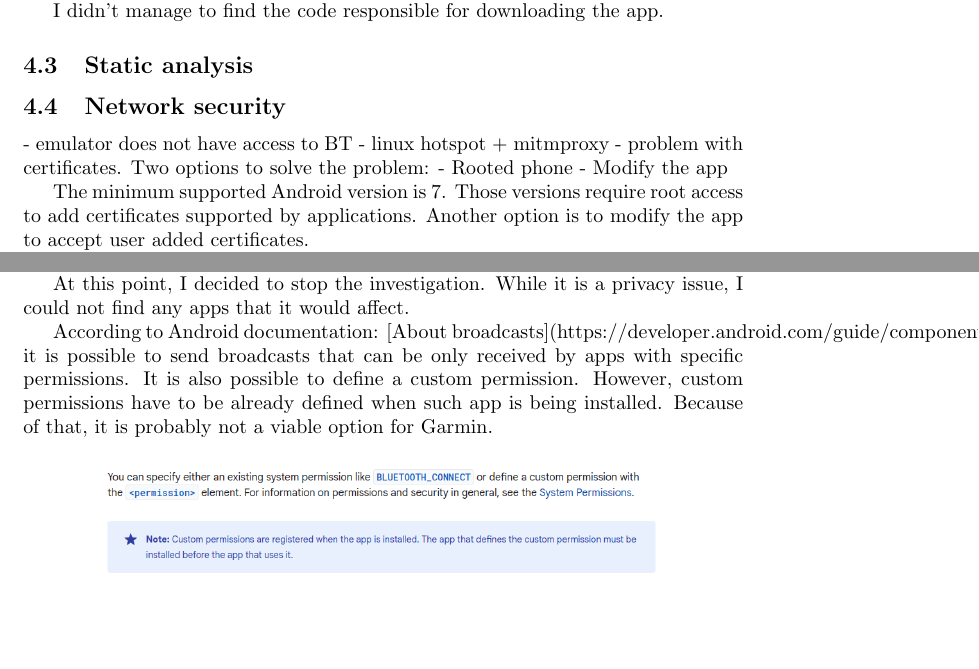
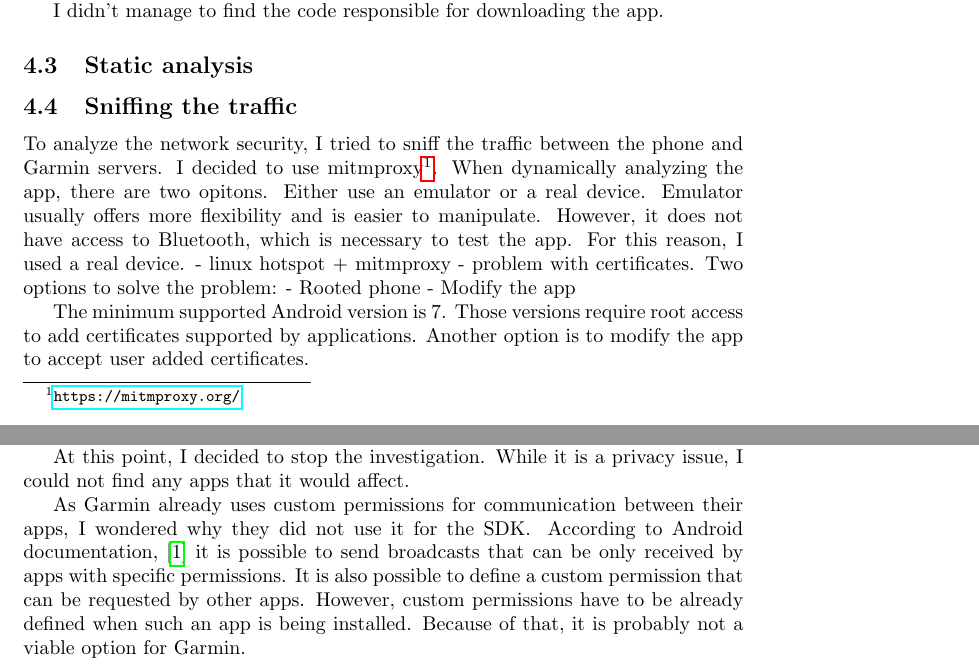
Before and after one commit to Milosz503/GarminSecurityAnalysis, a LaTeX document (report/latex/report.tex, which reads report/latex/sections/security-connect-iq.tex, report/latex/sections/security-third-party-apps.tex): two parts of pages 8 and 15 of 19 before the commit and two parts of pages 8 and 16 of 20 after it, joined at a grey line, cut so that both start at the same text, the shorter picture padded with empty space. Compiled offline with pdfLaTeX.

Commit message:
Small report updates

```diff
--- a/report/latex/report.tex
+++ b/report/latex/report.tex
@@ -10,7 +10,7 @@
 
 
 
-\title{Security Analysis of Digital Post Application}
+\title{Security Analysis of Garmin watches}
 \author{Miłosz Głowaczewski}
 \date{January 2024}
 
--- a/report/latex/sections/security-connect-iq.tex
+++ b/report/latex/sections/security-connect-iq.tex
@@ -24,8 +24,14 @@ Probably there is not much of a point to check the certificate on the phone, ass
 I didn't manage to find the code responsible for downloading the app.
 \subsection{Static analysis}
 
-\subsection{Network security}
-- emulator does not have access to BT
+\subsection{Sniffing the traffic}
+To analyze the network security, I tried to sniff the traffic between the phone and Garmin servers.
+I decided to use mitmproxy\footnote{\url{https://mitmproxy.org/}}.
+When dynamically analyzing the app, there are two opitons.
+Either use an emulator or a real device.
+Emulator usually offers more flexibility and is easier to manipulate.
+However, it does not have access to Bluetooth, which is necessary to test the app.
+For this reason, I used a real device.
 - linux hotspot + mitmproxy - problem with certificates.
 Two options to solve the problem:
 - Rooted phone
--- a/report/latex/sections/security-third-party-apps.tex
+++ b/report/latex/sections/security-third-party-apps.tex
@@ -203,16 +203,8 @@ At this point, I decided to stop the investigation.
 While it is a privacy issue, I could not find any apps that it would affect.
 
 
-
-According to Android documentation: [About broadcasts](https://developer.android.com/guide/components/broadcasts),
-it is possible to send broadcasts that can be only received by apps with specific permissions.
-It is also possible to define a custom permission.
-However, custom permissions have to be already defined when such app is being installed.
+As Garmin already uses custom permissions for communication between their apps, I wondered why they did not use it for the SDK\@.
+According to Android documentation,\cite{android-broadcasts} it is possible to send broadcasts that can be only received by apps with specific permissions.
+It is also possible to define a custom permission that can be requested by other apps.
+However, custom permissions have to be already defined when such an app is being installed.
 Because of that, it is probably not a viable option for Garmin.
-
-\begin{figure}[h]
-    \centering
-    \includegraphics[width=0.8\linewidth]{../../images/android-custom-permissions-note}
-    \caption{Android custom permissions note}
-    \label{fig:android-custom-permissions-note}
-\end{figure}
```
Also changed, not shown: report/latex/references.bib (+6 -0 lines), report/report.pdf, report/latex/sections/security-connect-iq.tex (10 more changed lines).
